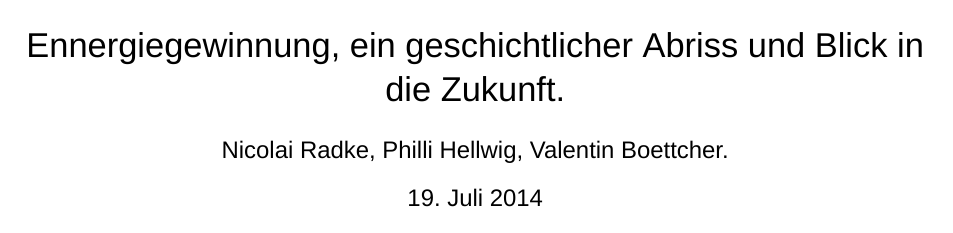
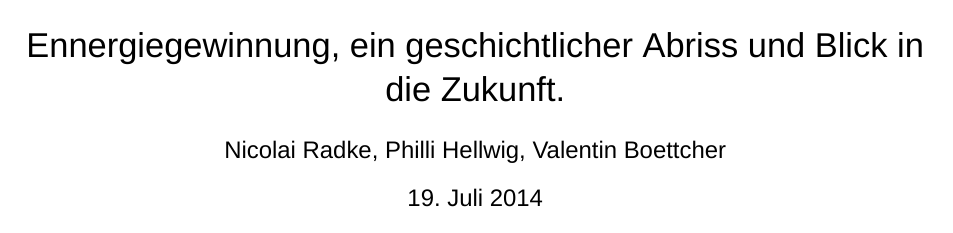
Before and after one commit to vale981/semi_mirror, a LaTeX document (semi_main.tex): page 1 of 26. Compiled offline with XeLaTeX; a missing font is replaced by an installed copy or a similar font.

Commit message:
Standart Verändreung...

```diff
--- a/semi_main.tex
+++ b/semi_main.tex
@@ -10,7 +10,7 @@
 \usepackage{todonotes}
 
 %Dokument Definition
-\author{Nicolai Radke, Philli Hellwig, Valentin Boettcher.}
+\author{Nicolai Radke, Philli Hellwig, Valentin Boettcher}
 \date{\today}
 \title{Ennergiegewinnung, ein geschichtlicher Abriss und Blick in die Zukunft.}
 \geometry{a4paper, top=25mm, left=25mm, right=25mm, bottom=30mm,
```
